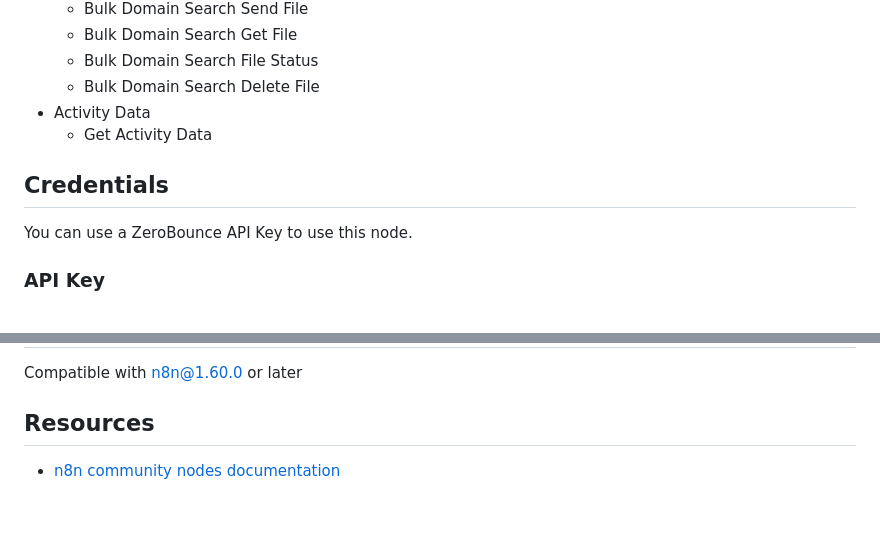
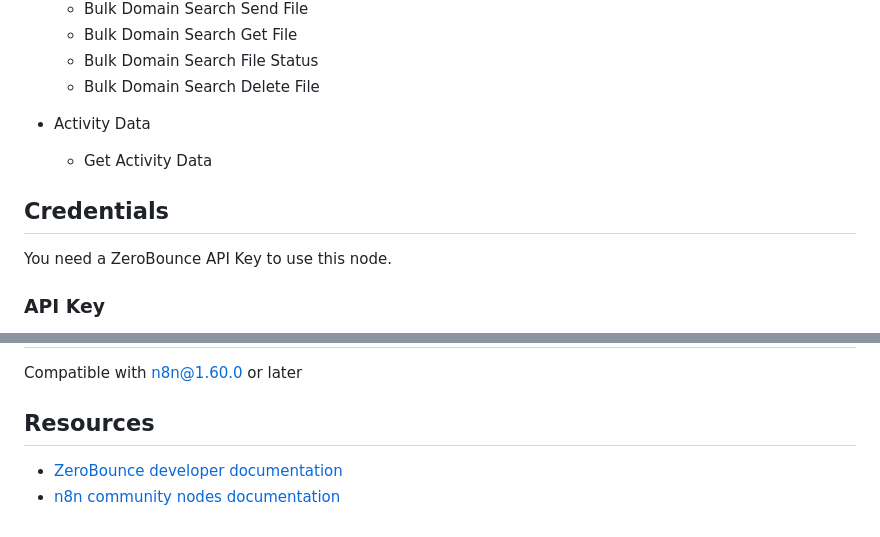
Before and after one commit to zerobounce/n8n-nodes-zerobounce, a Markdown page: README.md, 2 parts joined by grey strips. GitHub-like rendering.

```diff
--- a/README.md
+++ b/README.md
@@ -48,12 +71,14 @@ Follow the [installation guide](https://docs.n8n.io/integrations/community-nodes
   - Bulk Domain Search Get File
   - Bulk Domain Search File Status
   - Bulk Domain Search Delete File
+
+
 - Activity Data
   - Get Activity Data
 
 ## Credentials
 
-You can use a ZeroBounce API Key to use this node.
+You need a ZeroBounce API Key to use this node.
 
 ### API Key
 
@@ -82,4 +107,5 @@ Compatible with n8n@1.60.0 or later
 
 ## Resources
 
+* [ZeroBounce developer documentation](https://www.zerobounce.net/docs)
 * [n8n community nodes documentation](https://docs.n8n.io/integrations/#community-nodes)
```
Also changed, not shown: other parts of README.md (+31 -8 lines), icons/zerobounce-logo.png (added).
